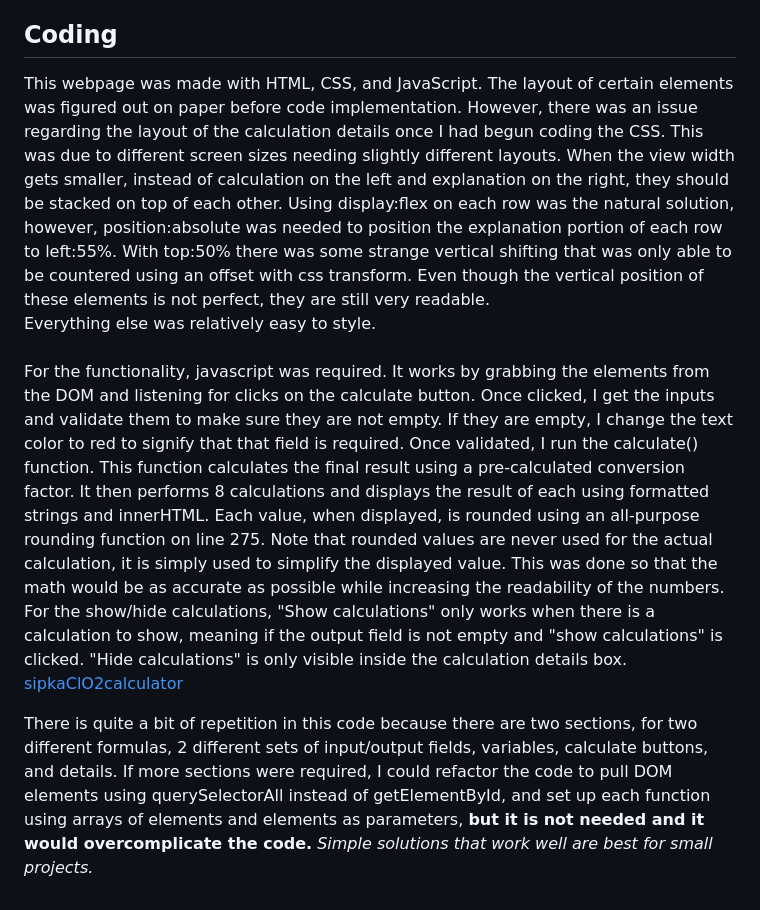
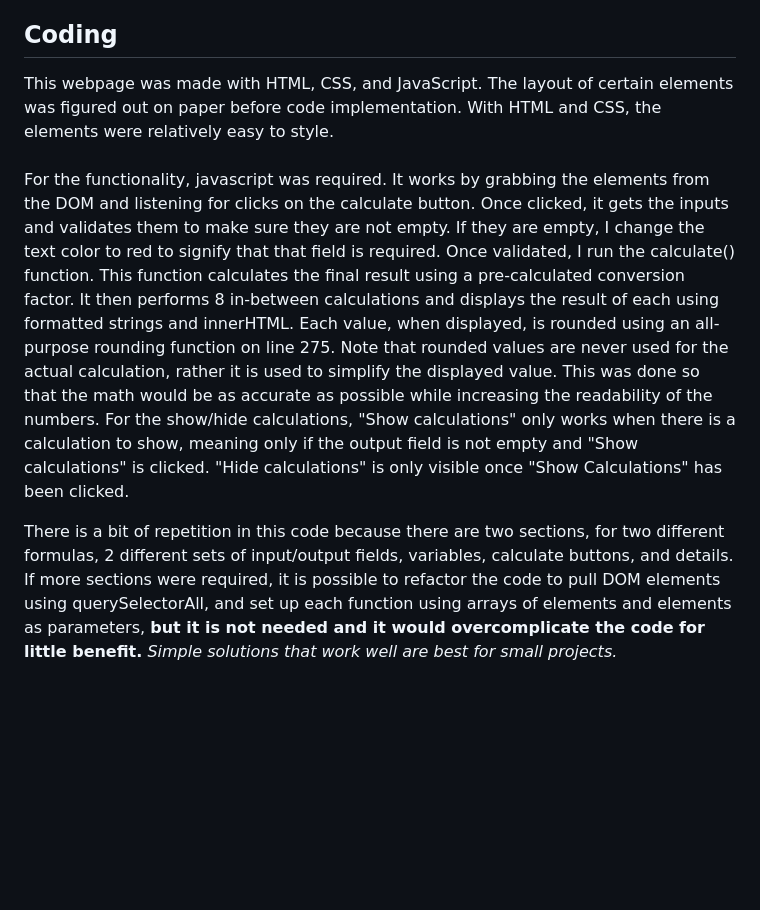
Before and after one commit to thangn1/Sipka_ClO2_calculator, a Markdown page: README.md, the part around the change printed below. Rendered like a GitHub page; blank space fills up the shorter version.

```diff
--- a/README.md
+++ b/README.md
@@ -32,7 +32,5 @@ The colors of interactable elements get darker than their original color when ho
 ## Coding
-This webpage was made with HTML, CSS, and JavaScript. The layout of certain elements was figured out on paper before code implementation. However, there was an issue regarding the layout of the calculation details once I had begun coding the CSS. This was due to different screen sizes needing slightly different layouts. When the view width gets smaller, instead of calculation on the left and explanation on the right, they should be stacked on top of each other. Using display:flex on each row was the natural solution, however, position:absolute was needed to position the explanation portion of each row to left:55%. With top:50% there was some strange vertical shifting that was only able to be countered using an offset with css transform. Even though the vertical position of these elements is not perfect, they are still very readable.<br>
-Everything else was relatively easy to style. <br><br>
-For the functionality, javascript was required. It works by grabbing the elements from the DOM and listening for clicks on the calculate button. Once clicked, I get the inputs and validate them to make sure they are not empty. If they are empty, I change the text color to red to signify that that field is required. Once validated, I run the calculate() function. This function calculates the final result using a pre-calculated conversion factor. It then performs 8 calculations and displays the result of each using formatted strings and innerHTML. Each value, when displayed, is rounded using an all-purpose rounding function on line 275. Note that rounded values are never used for the actual calculation, it is simply used to simplify the displayed value. This was done so that the math would be as accurate as possible while increasing the readability of the numbers. For the show/hide calculations, "Show calculations" only works when there is a calculation to show, meaning if the output field is not empty and "show calculations" is clicked. "Hide calculations" is only visible inside the calculation details box. <br>
-[sipkaClO2calculator](https://endearing-jalebi-faca97.netlify.app/)
+This webpage was made with HTML, CSS, and JavaScript. The layout of certain elements was figured out on paper before code implementation. With HTML and CSS, the elements were relatively easy to style.<br><br>
+For the functionality, javascript was required. It works by grabbing the elements from the DOM and listening for clicks on the calculate button. Once clicked, it gets the inputs and validates them to make sure they are not empty. If they are empty, I change the text color to red to signify that that field is required. Once validated, I run the calculate() function. This function calculates the final result using a pre-calculated conversion factor. It then performs 8 in-between calculations and displays the result of each using formatted strings and innerHTML. Each value, when displayed, is rounded using an all-purpose rounding function on line 275. Note that rounded values are never used for the actual calculation, rather it is used to simplify the displayed value. This was done so that the math would be as accurate as possible while increasing the readability of the numbers. For the show/hide calculations, "Show calculations" only works when there is a calculation to show, meaning only if the output field is not empty and "Show calculations" is clicked. "Hide calculations" is only visible once "Show Calculations" has been clicked.<br>
 
-There is quite a bit of repetition in this code because there are two sections, for two different formulas, 2 different sets of input/output fields, variables, calculate buttons, and details. If more sections were required, I could refactor the code to pull DOM elements using querySelectorAll instead of getElementById, and set up each function using arrays of elements and elements as parameters, <strong>but it is not needed and it would overcomplicate the code.</strong> <em>Simple solutions that work well are best for small projects.<em>
+There is a bit of repetition in this code because there are two sections, for two different formulas, 2 different sets of input/output fields, variables, calculate buttons, and details. If more sections were required, it is possible to refactor the code to pull DOM elements using querySelectorAll, and set up each function using arrays of elements and elements as parameters, <strong>but it is not needed and it would overcomplicate the code for little benefit.</strong> <em>Simple solutions that work well are best for small projects.<em>
```
Also changed, not shown: other parts of README.md (+10 -10 lines).
